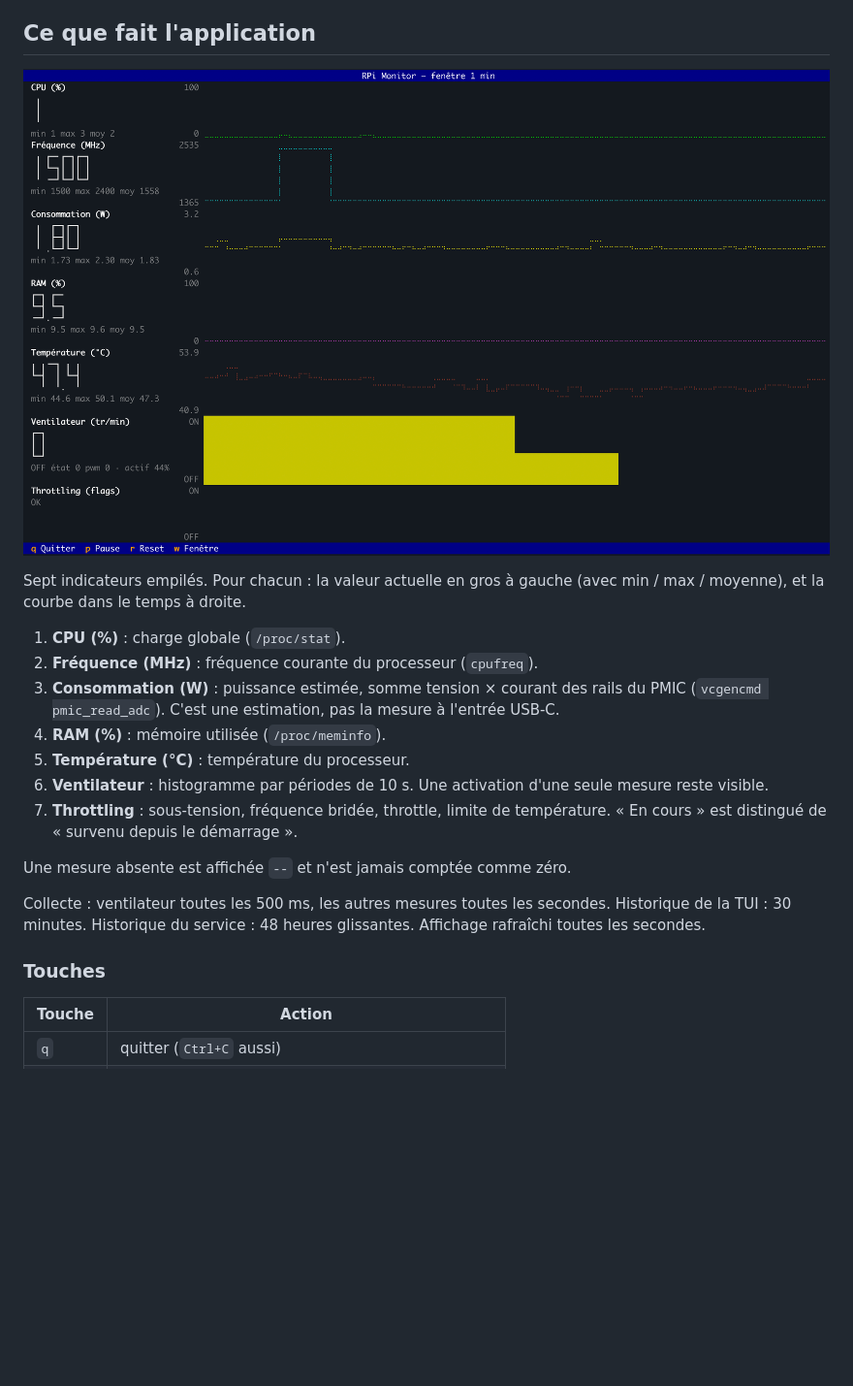
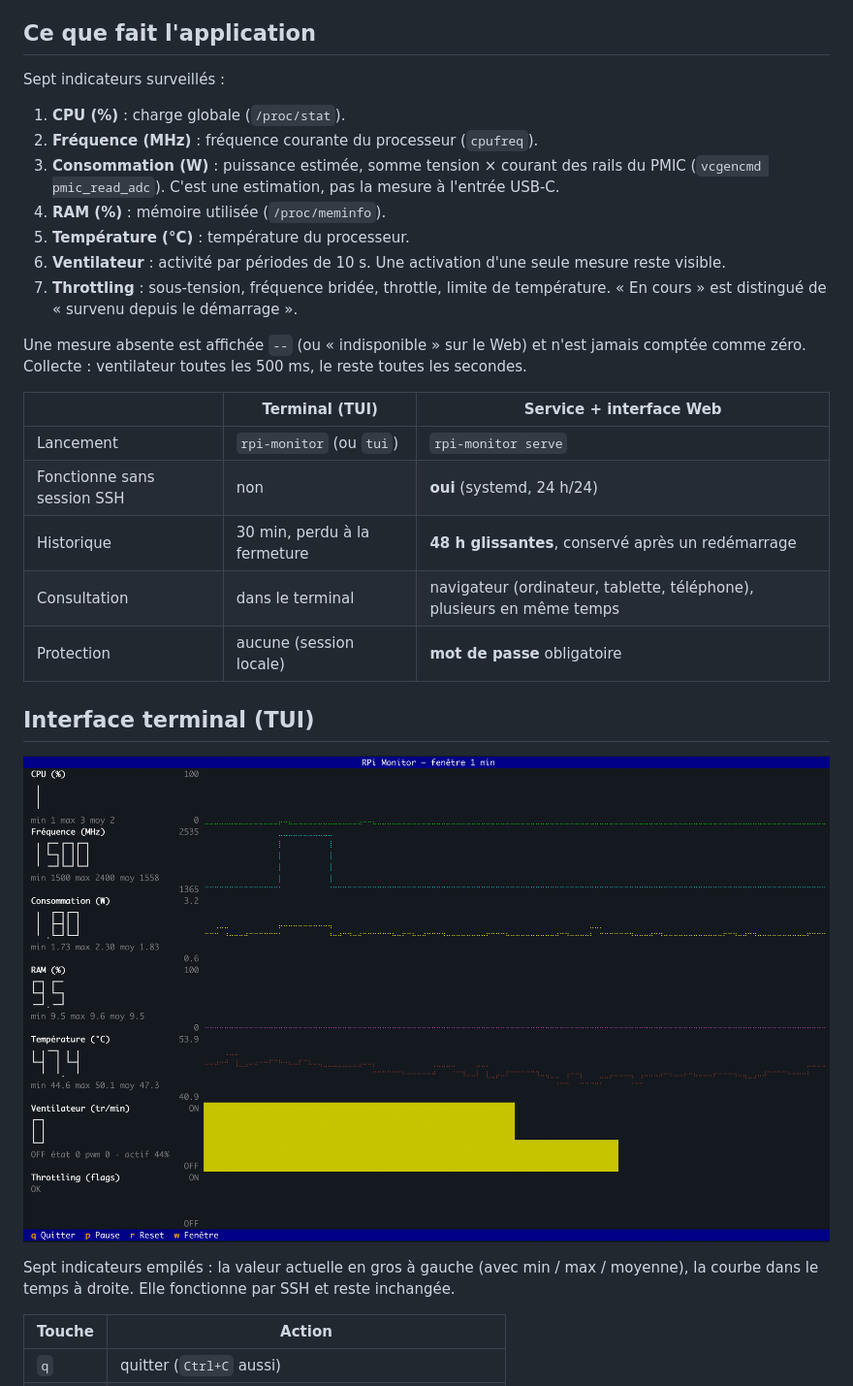
Before and after one commit to laurent-malorean/rpi-monitor-rust, a Markdown page: README.md, the part around one of its changes. Shown at 97% size. Rendered like a GitHub page; blank space fills up the shorter version.

```diff
--- a/README.md
+++ b/README.md
@@ -16,23 +16,31 @@ Le code produit par l'IA est donc contrôlé par ses tests et par ces règles, p
 
 ## Ce que fait l'application
 
-![Capture de rpi-monitor-rust sur un Raspberry Pi 5](docs/screen.png)
-
-Sept indicateurs empilés. Pour chacun : la valeur actuelle en gros à gauche (avec min / max / moyenne), et la courbe dans le temps à droite.
+Sept indicateurs surveillés :
 
 1. **CPU (%)** : charge globale (`/proc/stat`).
 2. **Fréquence (MHz)** : fréquence courante du processeur (`cpufreq`).
 3. **Consommation (W)** : puissance estimée, somme tension × courant des rails du PMIC (`vcgencmd pmic_read_adc`). C'est une estimation, pas la mesure à l'entrée USB-C.
 4. **RAM (%)** : mémoire utilisée (`/proc/meminfo`).
 5. **Température (°C)** : température du processeur.
-6. **Ventilateur** : histogramme par périodes de 10 s. Une activation d'une seule mesure reste visible.
+6. **Ventilateur** : activité par périodes de 10 s. Une activation d'une seule mesure reste visible.
 7. **Throttling** : sous-tension, fréquence bridée, throttle, limite de température. « En cours » est distingué de « survenu depuis le démarrage ».
 
-Une mesure absente est affichée `--` et n'est jamais comptée comme zéro.
+Une mesure absente est affichée `--` (ou « indisponible » sur le Web) et n'est jamais comptée comme zéro. Collecte : ventilateur toutes les 500 ms, le reste toutes les secondes.
 
-Collecte : ventilateur toutes les 500 ms, les autres mesures toutes les secondes. Historique de la TUI : 30 minutes. Historique du service : 48 heures glissantes. Affichage rafraîchi toutes les secondes.
+| | Terminal (TUI) | Service + interface Web |
+|---|---|---|
+| Lancement | `rpi-monitor` (ou `tui`) | `rpi-monitor serve` |
+| Fonctionne sans session SSH | non | **oui** (systemd, 24 h/24) |
+| Historique | 30 min, perdu à la fermeture | **48 h glissantes**, conservé après un redémarrage |
+| Consultation | dans le terminal | navigateur (ordinateur, tablette, téléphone), plusieurs en même temps |
+| Protection | aucune (session locale) | **mot de passe** obligatoire |
 
-### Touches
+## Interface terminal (TUI)
+
+![Capture de rpi-monitor-rust sur un Raspberry Pi 5](docs/screen.png)
+
+Sept indicateurs empilés : la valeur actuelle en gros à gauche (avec min / max / moyenne), la courbe dans le temps à droite. Elle fonctionne par SSH et reste inchangée.
 
 | Touche | Action |
 |---|---|
```
Also changed, not shown: other parts of README.md (+69 -33 lines), docs/deploy-linux.md (+28 -0 lines), docs/screen-web.png (added).
